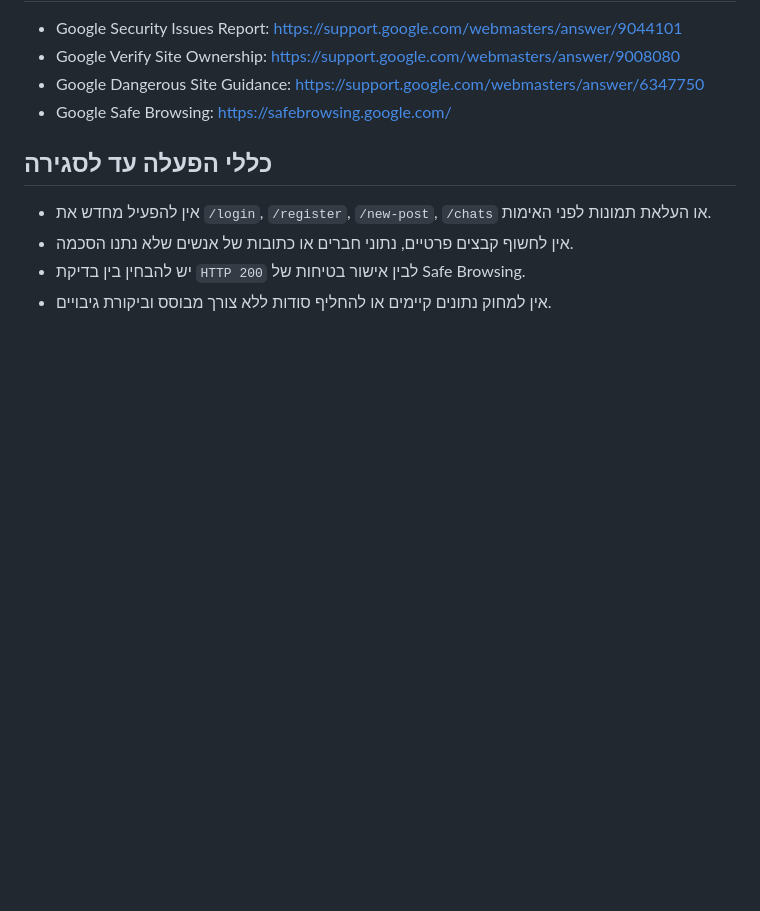
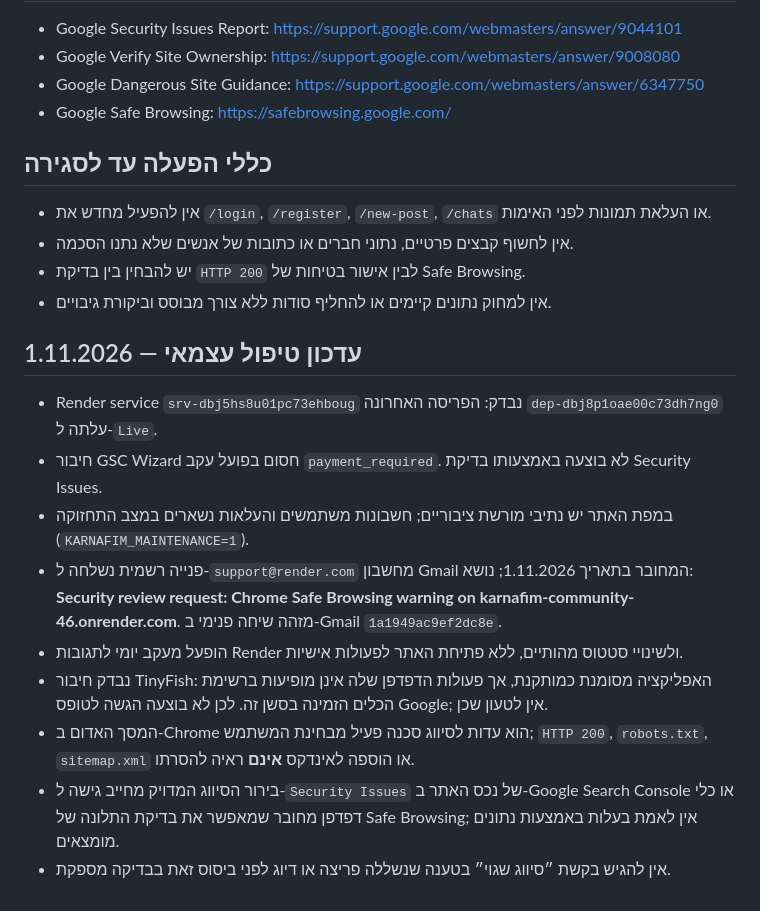
Before and after one commit to kolbomusic/kolbo-android-app, a Markdown page: karnafim-site/SECURITY_REVIEW_2026-11-01.md, the part around the change. Drawn GitHub-style; blank space fills up the shorter version.

Commit message:
Record official Render security escalation, daily follow-up watch, and verified Google review blockers without claiming clearance

```diff
--- a/karnafim-site/SECURITY_REVIEW_2026-11-01.md
+++ b/karnafim-site/SECURITY_REVIEW_2026-11-01.md
@@ -49,3 +49,15 @@ https://safebrowsing.google.com/safebrowsing/report_error/?hl=en
 - אין לחשוף קבצים פרטיים, נתוני חברים או כתובות של אנשים שלא נתנו הסכמה.
 - יש להבחין בין בדיקת `HTTP 200` לבין אישור בטיחות של Safe Browsing.
 - אין למחוק נתונים קיימים או להחליף סודות ללא צורך מבוסס וביקורת גיבויים.
+
+## עדכון טיפול עצמאי — 1.11.2026
+
+- Render service `srv-dbj5hs8u01pc73ehboug` נבדק: הפריסה האחרונה `dep-dbj8p1oae00c73dh7ng0` עלתה ל-`Live`.
+- חיבור GSC Wizard חסום בפועל עקב `payment_required`. לא בוצעה באמצעותו בדיקת Security Issues.
+- במפת האתר יש נתיבי מורשת ציבוריים; חשבונות משתמשים והעלאות נשארים במצב התחזוקה (`KARNAFIM_MAINTENANCE=1`).
+- פנייה רשמית נשלחה ל-`support@render.com` מחשבון Gmail המחובר בתאריך 1.11.2026; נושא: **Security review request: Chrome Safe Browsing warning on karnafim-community-46.onrender.com**. מזהה שיחה פנימי ב-Gmail `1a1949ac9ef2dc8e`.
+- הופעל מעקב יומי לתגובות Render ולשינויי סטטוס מהותיים, ללא פתיחת האתר לפעולות אישיות.
+- נבדק חיבור TinyFish: האפליקציה מסומנת כמותקנת, אך פעולות הדפדפן שלה אינן מופיעות ברשימת הכלים הזמינה בסשן זה. לכן לא בוצעה הגשה לטופס Google; אין לטעון שכן.
+- המסך האדום ב-Chrome הוא עדות לסיווג סכנה פעיל מבחינת המשתמש; `HTTP 200`, `robots.txt`, `sitemap.xml` או הוספה לאינדקס **אינם** ראיה להסרתו.
+- בירור הסיווג המדויק מחייב גישה ל-`Security Issues` של נכס האתר ב-Google Search Console או כלי דפדפן מחובר שמאפשר את בדיקת התלונה של Safe Browsing; אין לאמת בעלות באמצעות נתונים מומצאים.
+- אין להגיש בקשת ״סיווג שגוי״ בטענה שנשללה פריצה או דיוג לפני ביסוס זאת בבדיקה מספקת.
```
